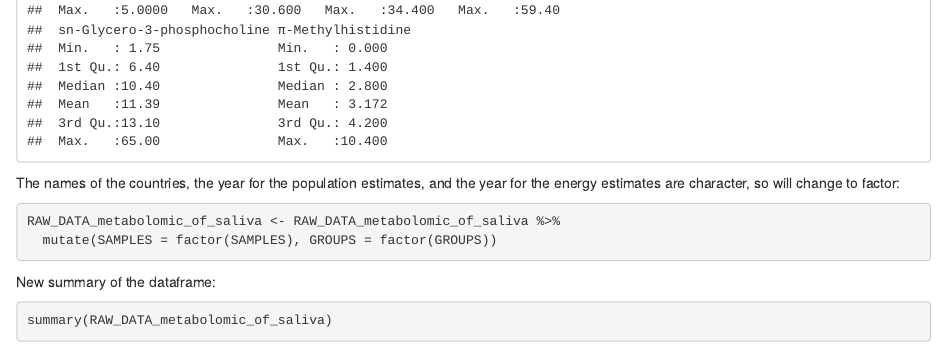
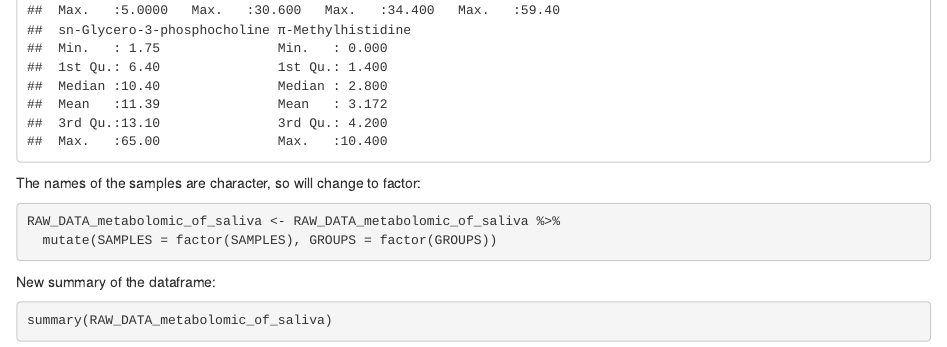
Before and after one commit to gillec1/package1, an R Markdown document (data-raw/process-metabolomic of saliva.Rmd): the page in a window 1100 px wide, from 2570 px down. Rendered offline with R 4.5, knitr and Pandoc, with nearby package versions; some code elsewhere in the file could not run offline.

Commit message:
Updated package1

````diff
--- a/data-raw/process-metabolomic of saliva.Rmd
+++ b/data-raw/process-metabolomic of saliva.Rmd
@@ -31,7 +31,7 @@ The dataframe consists of 188 observations of 10 variables. Get a summary of the
 summary(RAW_DATA_metabolomic_of_saliva)
 ```
 
-The names of the countries, the year for the population estimates, and the year for the energy estimates are character, so will change to factor:
+The names of the samples are character, so will change to factor:
 
 ```{r}
 RAW_DATA_metabolomic_of_saliva <- RAW_DATA_metabolomic_of_saliva %>%
````
Also changed, not shown: R/multiplyr.R (+13 -0 lines), data-raw/process-metabolomic of saliva.Rmd (1 more changed lines).
